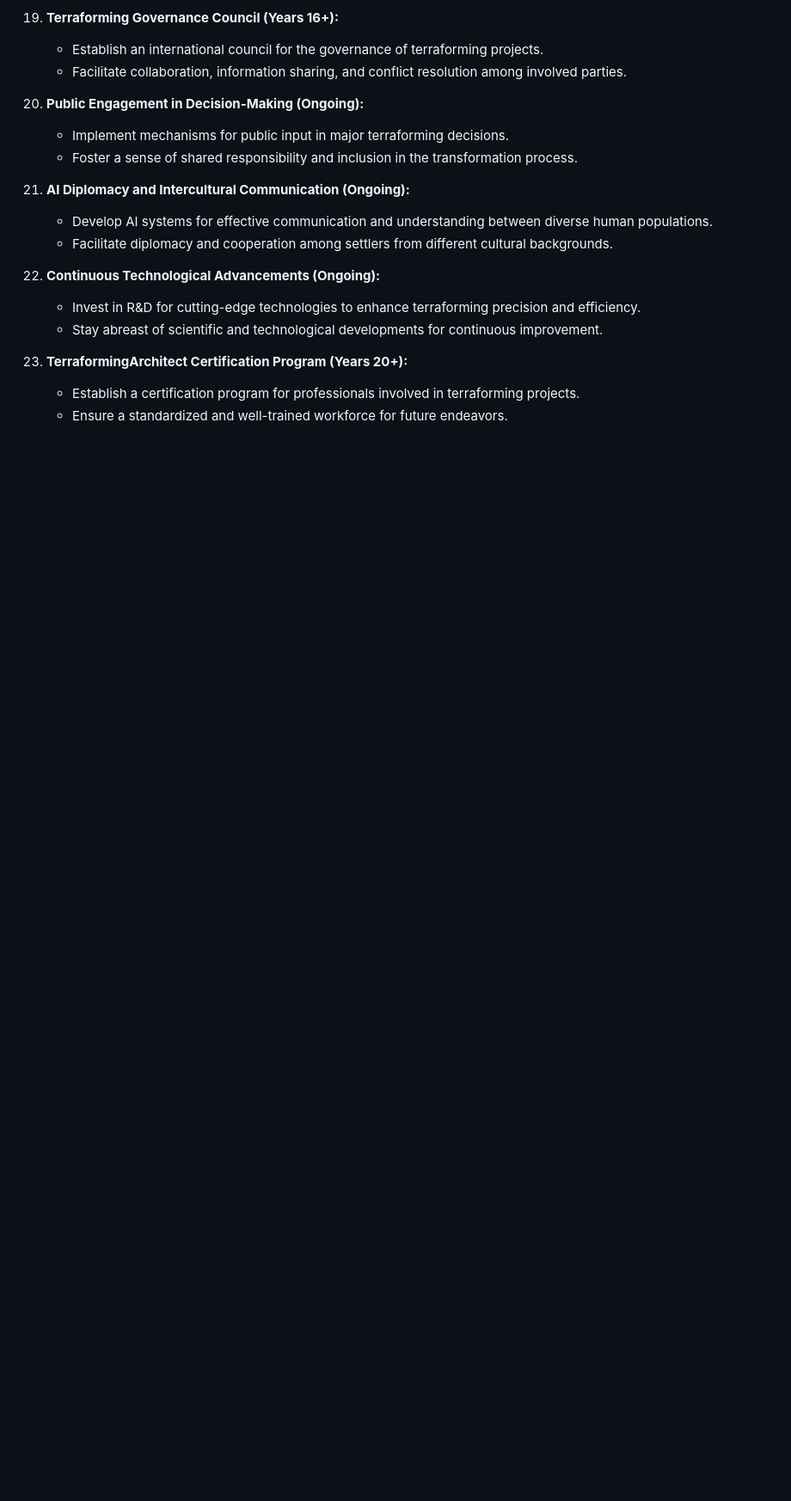
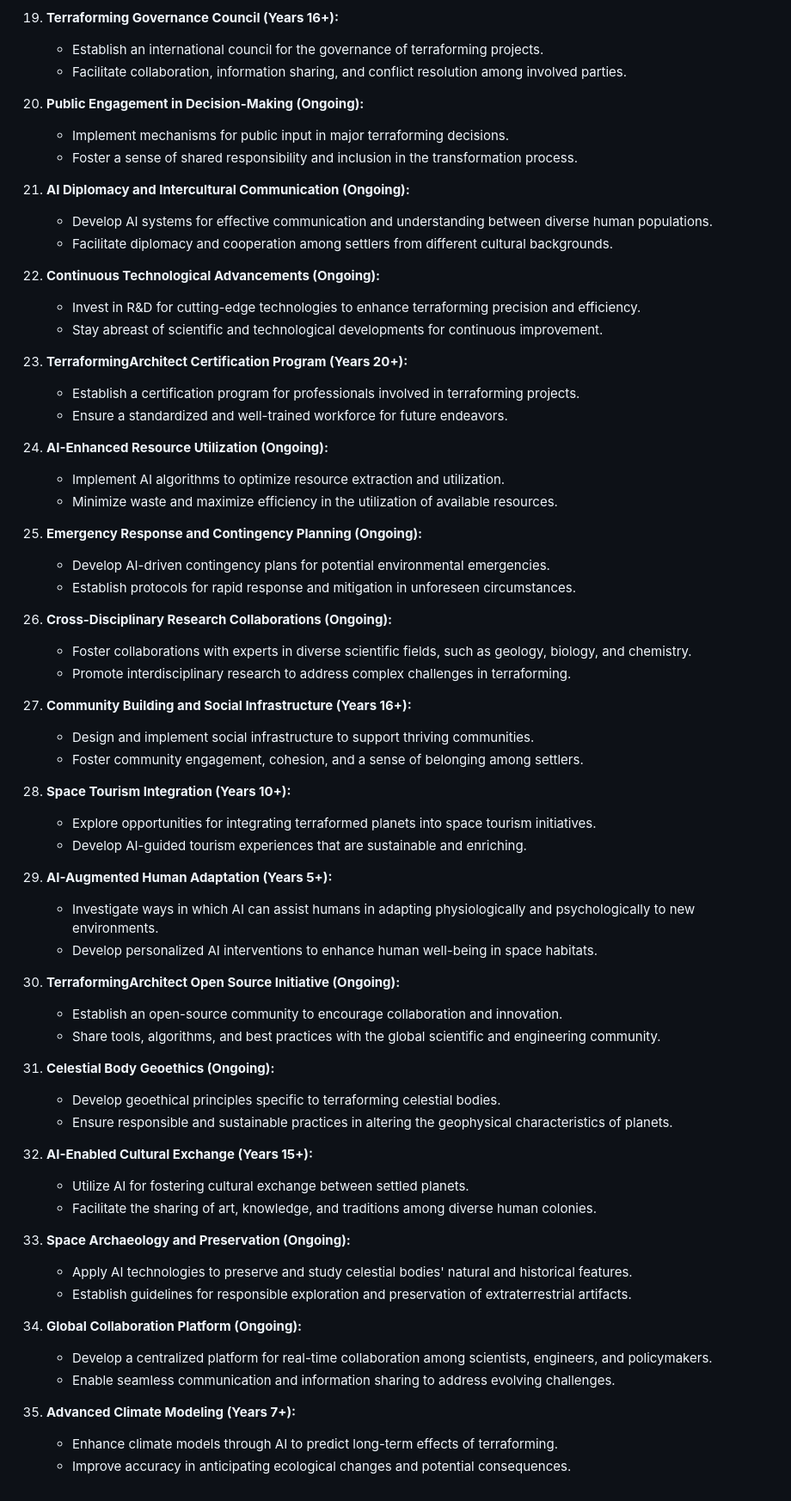
Before and after one commit to KOSASIH/TerraformingArchitect, a Markdown page: README.md, the part around the change. Shown at 86% size. GitHub-like rendering; blank space fills up the shorter version.

```diff
--- a/README.md
+++ b/README.md
@@ -1427,3 +1427,51 @@ This markdown code snippet represents a user interface for the celestial body se
 23. **TerraformingArchitect Certification Program (Years 20+):**
     - Establish a certification program for professionals involved in terraforming projects.
     - Ensure a standardized and well-trained workforce for future endeavors.
+
+24. **AI-Enhanced Resource Utilization (Ongoing):**
+    - Implement AI algorithms to optimize resource extraction and utilization.
+    - Minimize waste and maximize efficiency in the utilization of available resources.
+
+25. **Emergency Response and Contingency Planning (Ongoing):**
+    - Develop AI-driven contingency plans for potential environmental emergencies.
+    - Establish protocols for rapid response and mitigation in unforeseen circumstances.
+
+26. **Cross-Disciplinary Research Collaborations (Ongoing):**
+    - Foster collaborations with experts in diverse scientific fields, such as geology, biology, and chemistry.
+    - Promote interdisciplinary research to address complex challenges in terraforming.
+
+27. **Community Building and Social Infrastructure (Years 16+):**
+    - Design and implement social infrastructure to support thriving communities.
+    - Foster community engagement, cohesion, and a sense of belonging among settlers.
+
+28. **Space Tourism Integration (Years 10+):**
+    - Explore opportunities for integrating terraformed planets into space tourism initiatives.
+    - Develop AI-guided tourism experiences that are sustainable and enriching.
+
+29. **AI-Augmented Human Adaptation (Years 5+):**
+    - Investigate ways in which AI can assist humans in adapting physiologically and psychologically to new environments.
+    - Develop personalized AI interventions to enhance human well-being in space habitats.
+
+30. **TerraformingArchitect Open Source Initiative (Ongoing):**
+    - Establish an open-source community to encourage collaboration and innovation.
+    - Share tools, algorithms, and best practices with the global scientific and engineering community.
+
+31. **Celestial Body Geoethics (Ongoing):**
+    - Develop geoethical principles specific to terraforming celestial bodies.
+    - Ensure responsible and sustainable practices in altering the geophysical characteristics of planets.
+
+32. **AI-Enabled Cultural Exchange (Years 15+):**
+    - Utilize AI for fostering cultural exchange between settled planets.
+    - Facilitate the sharing of art, knowledge, and traditions among diverse human colonies.
+
+33. **Space Archaeology and Preservation (Ongoing):**
+    - Apply AI technologies to preserve and study celestial bodies' natural and historical features.
+    - Establish guidelines for responsible exploration and preservation of extraterrestrial artifacts.
+
+34. **Global Collaboration Platform (Ongoing):**
+    - Develop a centralized platform for real-time collaboration among scientists, engineers, and policymakers.
+    - Enable seamless communication and information sharing to address evolving challenges.
+
+35. **Advanced Climate Modeling (Years 7+):**
+    - Enhance climate models through AI to predict long-term effects of terraforming.
+    - Improve accuracy in anticipating ecological changes and potential consequences.
```
